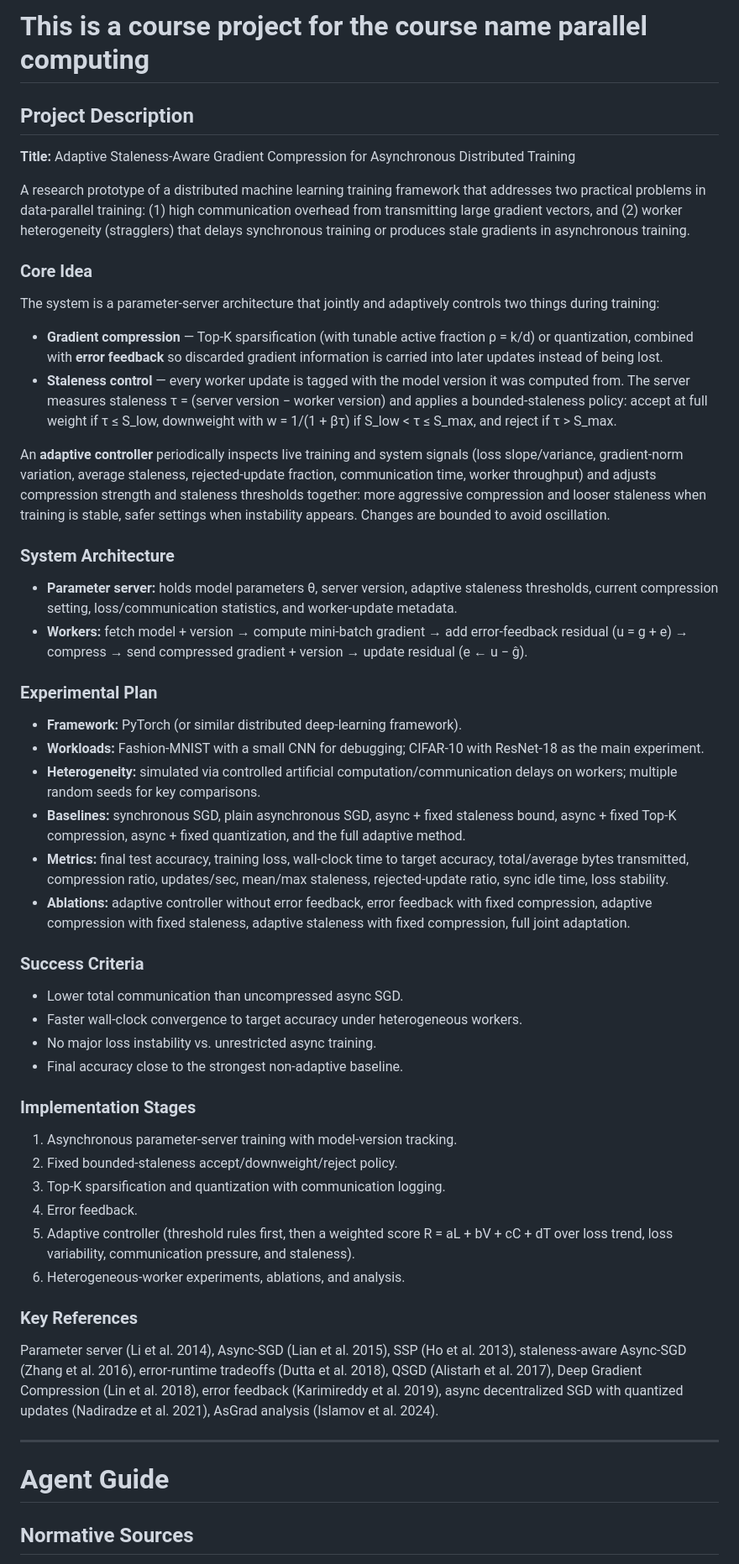
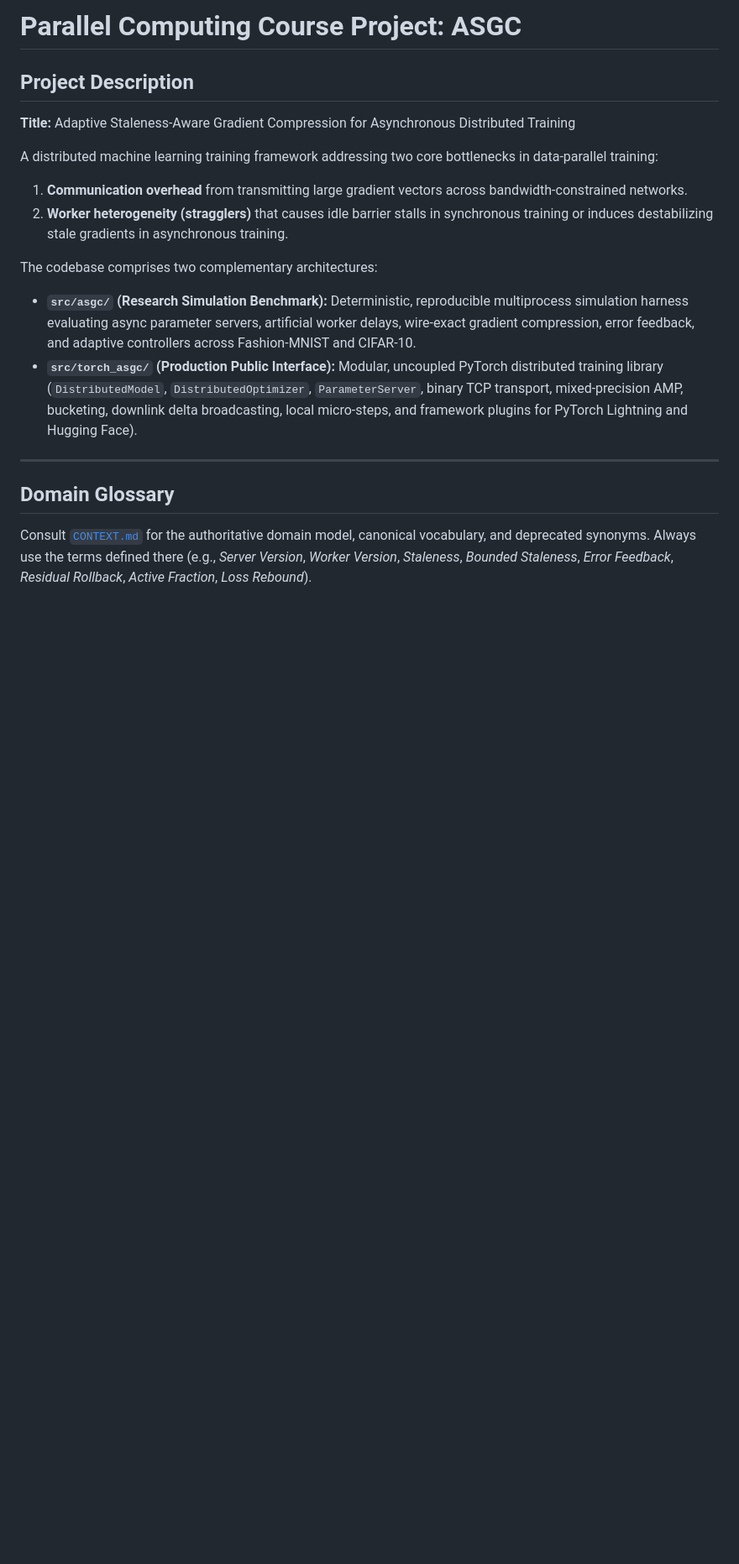
Before and after one commit to ksacheth/parallel-computing, a Markdown page: AGENTS.md, the part around one of its changes. Shown at 84% size. GitHub-like rendering; blank space fills up the shorter version.

```diff
--- a/AGENTS.md
+++ b/AGENTS.md
@@ -1,57 +1,20 @@
-# This is a course project for the course name parallel computing
+# Parallel Computing Course Project: ASGC
 
 ## Project Description
 
 **Title:** Adaptive Staleness-Aware Gradient Compression for Asynchronous Distributed Training
 
-A research prototype of a distributed machine learning training framework that addresses two practical problems in data-parallel training: (1) high communication overhead from transmitting large gradient vectors, and (2) worker heterogeneity (stragglers) that delays synchronous training or produces stale gradients in asynchronous training.
+A distributed machine learning training framework addressing two core bottlenecks in data-parallel training:
+1. **Communication overhead** from transmitting large gradient vectors across bandwidth-constrained networks.
+2. **Worker heterogeneity (stragglers)** that causes idle barrier stalls in synchronous training or induces destabilizing stale gradients in asynchronous training.
 
-### Core Idea
-
-The system is a parameter-server architecture that jointly and adaptively controls two things during training:
-
-- **Gradient compression** — Top-K sparsification (with tunable active fraction ρ = k/d) or quantization, combined with **error feedback** so discarded gradient information is carried into later updates instead of being lost.
-- **Staleness control** — every worker update is tagged with the model version it was computed from. The server measures staleness τ = (server version − worker version) and applies a bounded-staleness policy: accept at full weight if τ ≤ S_low, downweight with w = 1/(1 + βτ) if S_low < τ ≤ S_max, and reject if τ > S_max.
-
-An **adaptive controller** periodically inspects live training and system signals (loss slope/variance, gradient-norm variation, average staleness, rejected-update fraction, communication time, worker throughput) and adjusts compression strength and staleness thresholds together: more aggressive compression and looser staleness when training is stable, safer settings when instability appears. Changes are bounded to avoid oscillation.
-
-### System Architecture
-
-- **Parameter server:** holds model parameters θ, server version, adaptive staleness thresholds, current compression setting, loss/communication statistics, and worker-update metadata.
-- **Workers:** fetch model + version → compute mini-batch gradient → add error-feedback residual (u = g + e) → compress → send compressed gradient + version → update residual (e ← u − ĝ).
-
-### Experimental Plan
-
-- **Framework:** PyTorch (or similar distributed deep-learning framework).
-- **Workloads:** Fashion-MNIST with a small CNN for debugging; CIFAR-10 with ResNet-18 as the main experiment.
-- **Heterogeneity:** simulated via controlled artificial computation/communication delays on workers; multiple random seeds for key comparisons.
-- **Baselines:** synchronous SGD, plain asynchronous SGD, async + fixed staleness bound, async + fixed Top-K compression, async + fixed quantization, and the full adaptive method.
-- **Metrics:** final test accuracy, training loss, wall-clock time to target accuracy, total/average bytes transmitted, compression ratio, updates/sec, mean/max staleness, rejected-update ratio, sync idle time, loss stability.
-- **Ablations:** adaptive controller without error feedback, error feedback with fixed compression, adaptive compression with fixed staleness, adaptive staleness with fixed compression, full joint adaptation.
-
-### Success Criteria
-
-- Lower total communication than uncompressed async SGD.
-- Faster wall-clock convergence to target accuracy under heterogeneous workers.
-- No major loss instability vs. unrestricted async training.
-- Final accuracy close to the strongest non-adaptive baseline.
-
-### Implementation Stages
-
-1. Asynchronous parameter-server training with model-version tracking.
-2. Fixed bounded-staleness accept/downweight/reject policy.
-3. Top-K sparsification and quantization with communication logging.
-4. Error feedback.
-5. Adaptive controller (threshold rules first, then a weighted score R = aL + bV + cC + dT over loss trend, loss variability, communication pressure, and staleness).
-6. Heterogeneous-worker experiments, ablations, and analysis.
-
-### Key References
-
-Parameter server (Li et al. 2014), Async-SGD (Lian et al. 2015), SSP (Ho et al. 2013), staleness-aware Async-SGD (Zhang et al. 2016), error-runtime tradeoffs (Dutta et al. 2018), QSGD (Alistarh et al. 2017), Deep Gradient Compression (Lin et al. 2018), error feedback (Karimireddy et al. 2019), async decentralized SGD with quantized updates (Nadiradze et al. 2021), AsGrad analysis (Islamov et al. 2024).
+The codebase comprises two complementary architectures:
+- **`src/asgc/` (Research Simulation Benchmark):** Deterministic, reproducible multiprocess simulation harness evaluating async parameter servers, artificial worker delays, wire-exact gradient compression, error feedback, and adaptive controllers across Fashion-MNIST and CIFAR-10.
+- **`src/torch_asgc/` (Production Public Interface):** Modular, uncoupled PyTorch distributed training library (`DistributedModel`, `DistributedOptimizer`, `ParameterServer`, binary TCP transport, mixed-precision AMP, bucketing, downlink delta broadcasting, local micro-steps, and framework plugins for PyTorch Lightning and Hugging Face).
 
 ---
 
-# Agent Guide
+## Domain Glossary
 
-## Normative Sources
+Consult [`CONTEXT.md`](CONTEXT.md) for the authoritative domain model, canonical vocabulary, and deprecated synonyms. Always use the terms defined there (e.g., *Server Version*, *Worker Version*, *Staleness*, *Bounded Staleness*, *Error Feedback*, *Residual Rollback*, *Active Fraction*, *Loss Rebound*).
 
```
Also changed, not shown: other parts of AGENTS.md (+54 -53 lines), CONTEXT.md (added, +97 -0 lines), README.md (+332 -0 lines).
